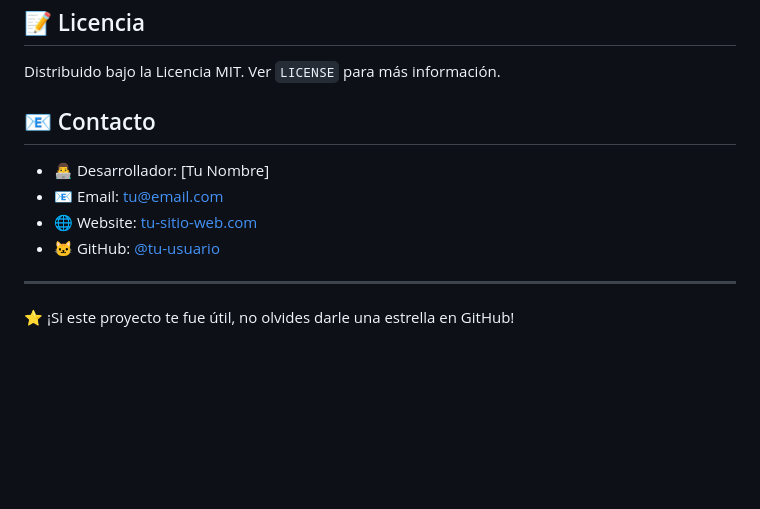
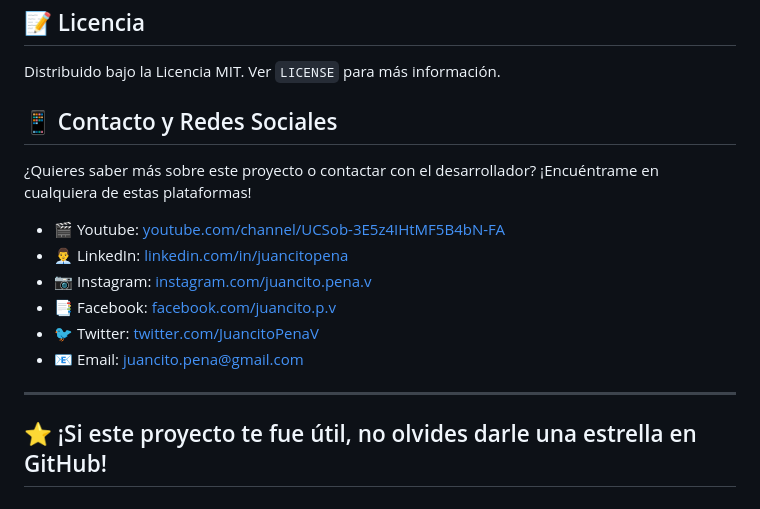
Before and after one commit to JUANCITOPENA/Financial-app, a Markdown page: README.md, the part around the change. Rendered like a GitHub page; blank space fills up the shorter version.

```diff
--- a/README.md
+++ b/README.md
@@ -227,11 +227,17 @@ cd financial-app
 ## 📝 Licencia
 Distribuido bajo la Licencia MIT. Ver `LICENSE` para más información.
 
-## 📧 Contacto
-- 👨‍💻 Desarrollador: [Tu Nombre]
-- 📧 Email: tu@email.com
-- 🌐 Website: [tu-sitio-web.com](https://tu-sitio-web.com)
-- 🐱 GitHub: [@tu-usuario](https://github.com/tu-usuario)
+## 📱 Contacto y Redes Sociales
+
+¿Quieres saber más sobre este proyecto o contactar con el desarrollador? ¡Encuéntrame en cualquiera de estas plataformas!
+
+- 🎬 Youtube: [youtube.com/channel/UCSob-3E5z4IHtMF5B4bN-FA](https://www.youtube.com/channel/UCSob-3E5z4IHtMF5B4bN-FA)
+- 👨‍💼 LinkedIn: [linkedin.com/in/juancitopena](https://www.linkedin.com/in/juancitope%C3%B1a/)
+- 📷 Instagram: [instagram.com/juancito.pena.v](https://www.instagram.com/juancito.pena.v/)
+- 📑 Facebook: [facebook.com/juancito.p.v](https://www.facebook.com/juancito.p.v)
+- 🐦 Twitter: [twitter.com/JuancitoPenaV](https://twitter.com/JuancitoPenaV)
+- 📧 Email: juancito.pena@gmail.com
 
 ---
 ⭐️ ¡Si este proyecto te fue útil, no olvides darle una estrella en GitHub!
+---
```
